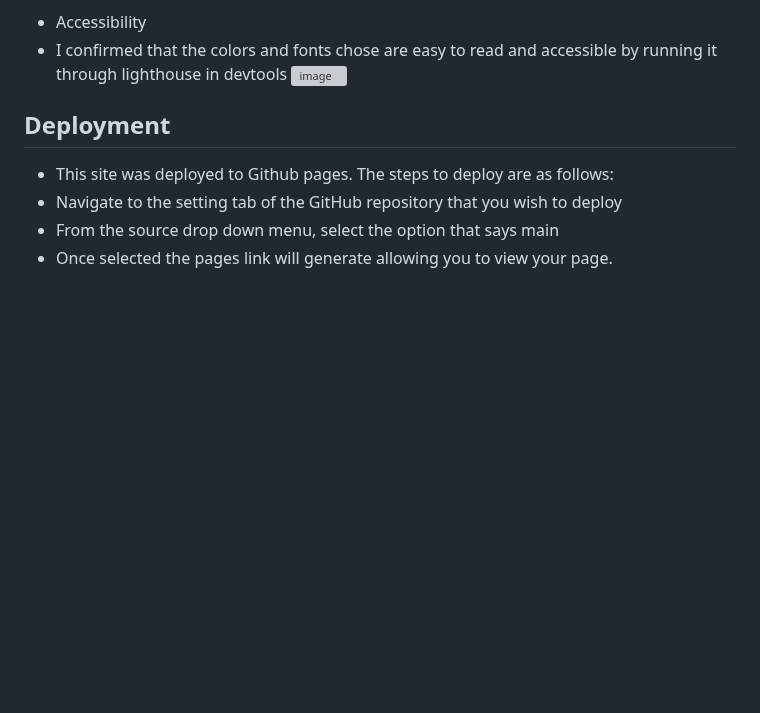
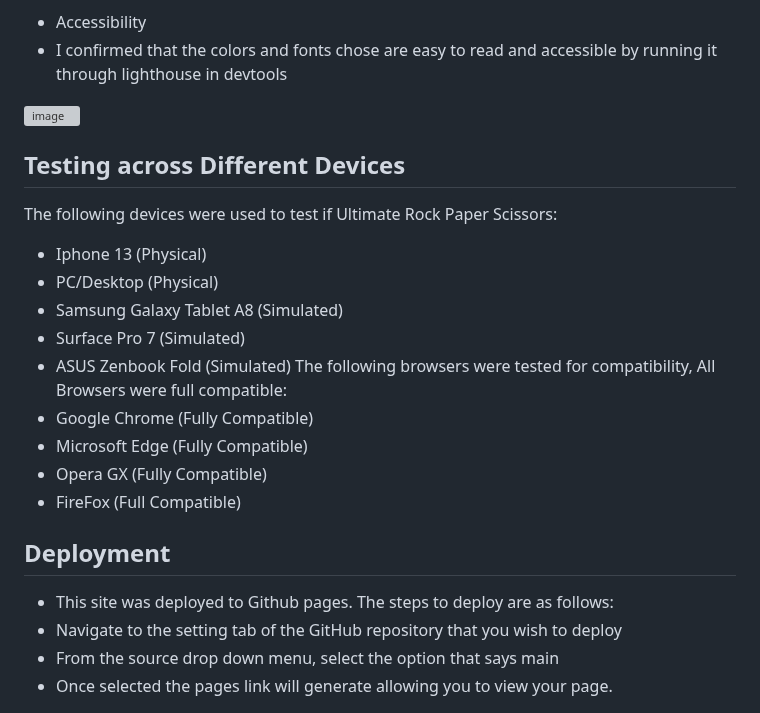
Before and after one commit to LewisBull2303/UltimateRPS, a Markdown page: README.md, the part around the change. Rendered like a GitHub page; blank space fills up the shorter version; grey boxes are pictures that could not be loaded.

Commit message:
Added testing other browers to the Readme

```diff
--- a/README.md
+++ b/README.md
@@ -259,7 +259,21 @@ Proof of using the playGame Function:
 
 - Accessibility
 -   I confirmed that the colors and fonts chose are easy to read and accessible by running it through lighthouse in devtools
+
 ![image](https://github.com/user-attachments/assets/7948c453-0c23-49ca-b2cf-9d82f2495ca9)
+
+## Testing across Different Devices
+The following devices were used to test if Ultimate Rock Paper Scissors:
+ - Iphone 13 (Physical)
+ - PC/Desktop (Physical)
+ - Samsung Galaxy Tablet A8 (Simulated)
+ - Surface Pro 7 (Simulated)
+ - ASUS Zenbook Fold (Simulated)
+The following browsers were tested for compatibility, All Browsers were full compatible:
+ - Google Chrome (Fully Compatible)
+ - Microsoft Edge (Fully Compatible)
+ - Opera GX (Fully Compatible)
+ - FireFox (Full Compatible)
 
 ## Deployment
 - This site was deployed to Github pages. The steps to deploy are as follows:
```
